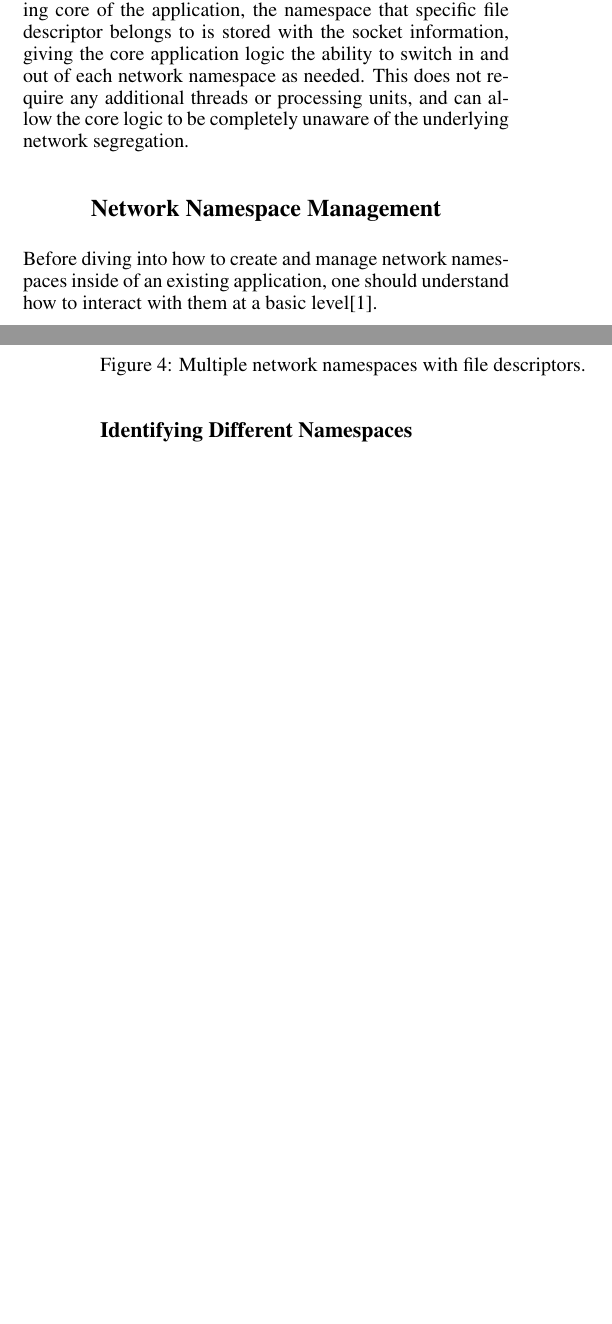
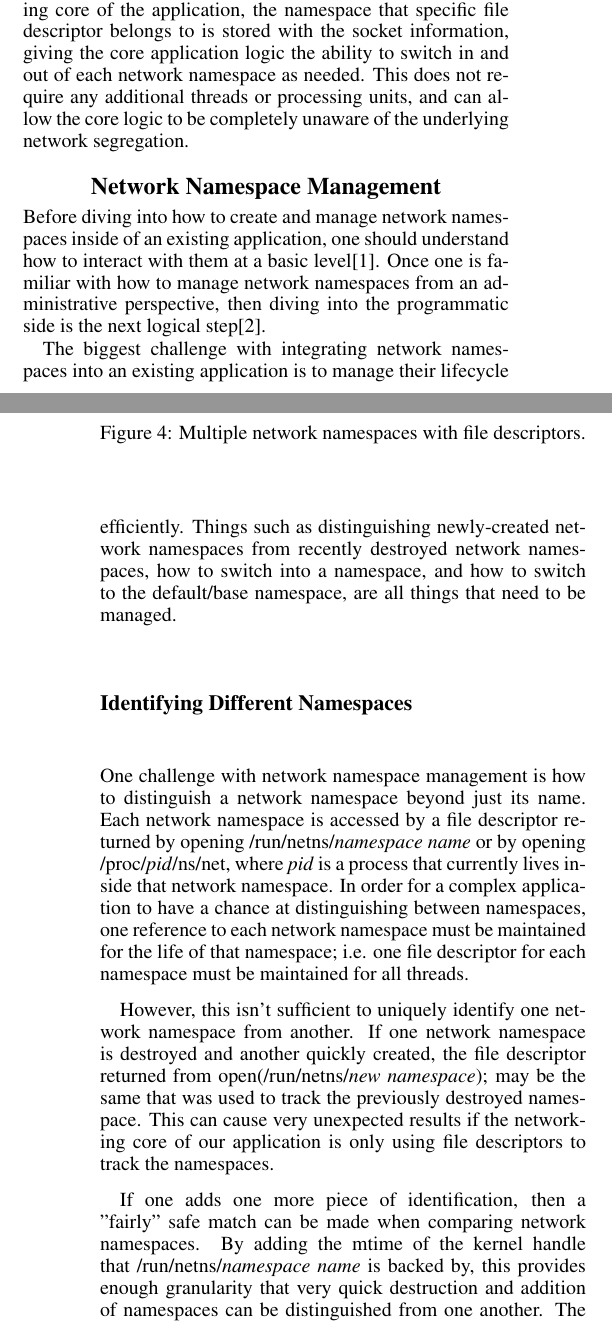
Before and after one commit to ppwaskie/netdev1.2, a LaTeX paper (pj-netdev-1.2.tex): two parts of the columns of pages 2 and 3 of 3 before the commit and two parts of the columns of pages 2 and 3 of 4 after it, joined at a grey line, cut so that both start at the same text, the shorter picture padded with empty space. Compiled offline with pdfLaTeX.

Commit message:
Update the bibliography ordering for citation flows.  Also fill more out in the namespace management sections.

```diff
--- a/pj-netdev-1.2.tex
+++ b/pj-netdev-1.2.tex
@@ -95,9 +95,16 @@ As illustrated by Figure \ref{namespace-fds}, each network namespace stack opens
 \end{figure}
 
 \section{Network Namespace Management}
-Before diving into how to create and manage network namespaces inside of an existing application, one should understand how to interact with them at a basic level\cite{edge2014}.
+Before diving into how to create and manage network namespaces inside of an existing application, one should understand how to interact with them at a basic level\cite{edge2014}. Once one is familiar with how to manage network namespaces from an administrative perspective, then diving into the programmatic side is the next logical step\cite{man2016}.
+
+The biggest challenge with integrating network namespaces into an existing application is to manage their lifecycle efficiently. Things such as distinguishing newly-created network namespaces from recently destroyed network namespaces, how to switch into a namespace, and how to switch to the default/base namespace, are all things that need to be managed.
 
 \subsection{Identifying Different Namespaces}
+One challenge with network namespace management is how to distinguish a network namespace beyond just its name. Each network namespace is accessed by a file descriptor returned by opening /run/netns/\textit{namespace name} or by opening /proc/\textit{pid}/ns/net, where \textit{pid} is a process that currently lives inside that network namespace. In order for a complex application to have a chance at distinguishing between namespaces, one reference to each network namespace must be maintained for the life of that namespace; i.e. one file descriptor for each namespace must be maintained for all threads.
+
+However, this isn't sufficient to uniquely identify one network namespace from another. If one network namespace is destroyed and another quickly created, the file descriptor returned from open(/run/netns/\textit{new namespace}); may be the same that was used to track the previously destroyed namespace. This can cause very unexpected results if the networking core of our application is only using file descriptors to track the namespaces.
+
+If one adds one more piece of identification, then a "fairly" safe match can be made when comparing network namespaces. By adding the mtime of the kernel handle that /run/netns/\textit{namespace name} is backed by, this provides enough granularity that very quick destruction and addition of namespaces can be distinguished from one another. The mtime in this case is the same as when the special file was created, and is not updated by the kernel if changes are made to the namespace. This makes it a great candidate to help with unique indentification of each namespace along with its single file descriptor reference.
 
 \subsection{Switching Threads Between Namespaces}
 
```
Also changed, not shown: pj-netdev-1.2.bib (+7 -7 lines), pj-netdev-1.2.bbl.
